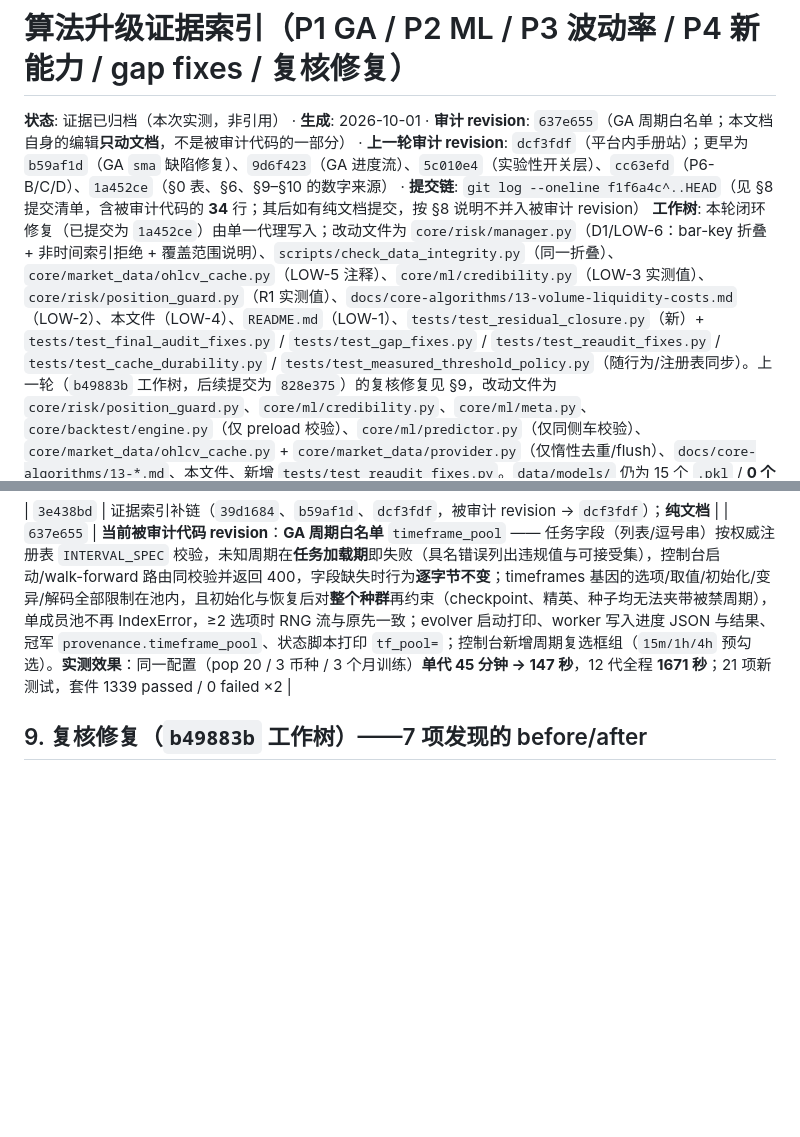
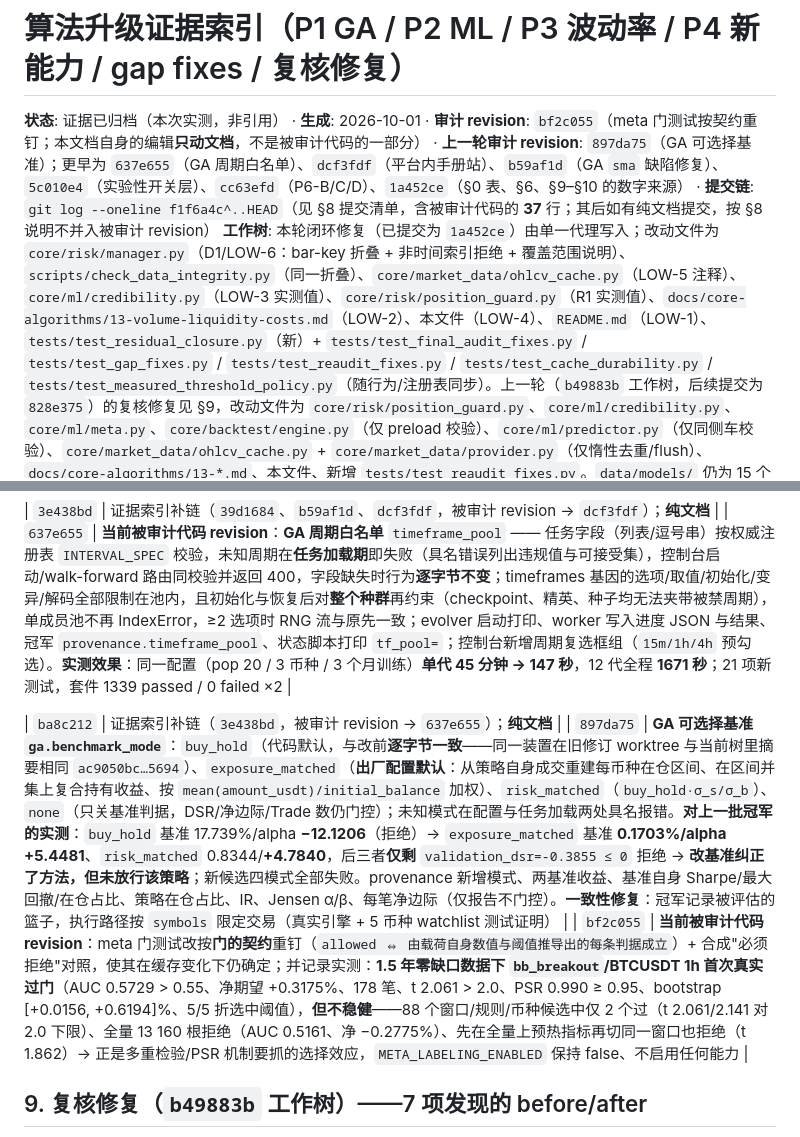
Before and after one commit to STCloudLake/Binance-Trader, a Markdown page: docs/overhaul/ALGO_UPGRADE_EVIDENCE.md, 2 parts joined by grey strips. Drawn GitHub-style; blank space fills up the shorter version.

Commit message:
docs(evidence): chain the benchmark and meta-gate revisions
The chain now lists all 37 commits up to bf2c055 and records the selectable-benchmark
outcome (exposure-matched alpha +5.45 percent against buy-and-hold's -12.12 percent, with
the out-of-sample DSR still refusing) and the meta gate's first genuine pass, which is not
robust (2 of 88 candidates) and therefore enables nothing.

```diff
--- a/docs/overhaul/ALGO_UPGRADE_EVIDENCE.md
+++ b/docs/overhaul/ALGO_UPGRADE_EVIDENCE.md
@@ -1,6 +1,6 @@
 # 算法升级证据索引（P1 GA / P2 ML / P3 波动率 / P4 新能力 / gap fixes / 复核修复）
 
-**状态**: 证据已归档（本次实测，非引用） · **生成**: 2026-10-01 · **审计 revision**: `637e655`（GA 周期白名单；本文档自身的编辑**只动文档**，不是被审计代码的一部分） · **上一轮审计 revision**: `dcf3fdf`（平台内手册站）；更早为 `b59af1d`（GA `sma` 缺陷修复）、`9d6f423`（GA 进度流）、`5c010e4`（实验性开关层）、`cc63efd`（P6-B/C/D）、`1a452ce`（§0 表、§6、§9–§10 的数字来源） · **提交链**: `git log --oneline f1f6a4c^..HEAD`（见 §8 提交清单，含被审计代码的 **34** 行；其后如有纯文档提交，按 §8 说明不并入被审计 revision）
+**状态**: 证据已归档（本次实测，非引用） · **生成**: 2026-10-01 · **审计 revision**: `bf2c055`（meta 门测试按契约重钉；本文档自身的编辑**只动文档**，不是被审计代码的一部分） · **上一轮审计 revision**: `897da75`（GA 可选择基准）；更早为 `637e655`（GA 周期白名单）、`dcf3fdf`（平台内手册站）、`b59af1d`（GA `sma` 缺陷修复）、`5c010e4`（实验性开关层）、`cc63efd`（P6-B/C/D）、`1a452ce`（§0 表、§6、§9–§10 的数字来源） · **提交链**: `git log --oneline f1f6a4c^..HEAD`（见 §8 提交清单，含被审计代码的 **37** 行；其后如有纯文档提交，按 §8 说明不并入被审计 revision）
 **工作树**: 本轮闭环修复（已提交为 `1a452ce`）由单一代理写入；改动文件为 `core/risk/manager.py`（D1/LOW-6：bar-key 折叠 + 非时间索引拒绝 + 覆盖范围说明）、`scripts/check_data_integrity.py`（同一折叠）、`core/market_data/ohlcv_cache.py`（LOW-5 注释）、`core/ml/credibility.py`（LOW-3 实测值）、`core/risk/position_guard.py`（R1 实测值）、`docs/core-algorithms/13-volume-liquidity-costs.md`（LOW-2）、本文件（LOW-4）、`README.md`（LOW-1）、`tests/test_residual_closure.py`（新）+ `tests/test_final_audit_fixes.py` / `tests/test_gap_fixes.py` / `tests/test_reaudit_fixes.py` / `tests/test_cache_durability.py` / `tests/test_measured_threshold_policy.py`（随行为/注册表同步）。上一轮（`b49883b` 工作树，后续提交为 `828e375`）的复核修复见 §9，改动文件为 `core/risk/position_guard.py`、`core/ml/credibility.py`、`core/ml/meta.py`、`core/backtest/engine.py`（仅 preload 校验）、`core/ml/predictor.py`（仅同侧车校验）、`core/market_data/ohlcv_cache.py` + `core/market_data/provider.py`（仅惰性去重/flush）、`docs/core-algorithms/13-*.md`、本文件、新增 `tests/test_reaudit_fixes.py`。`data/models/` 仍为 15 个 `.pkl` / **0 个 `_meta.json`**。
 **对应计划**: [`ALGO_UPGRADE_PLAN.md`](ALGO_UPGRADE_PLAN.md)（P1–P4 验收标准） · **审计快照**: [`REFACTOR_AUDIT.md`](REFACTOR_AUDIT.md)
 
@@ -180,6 +180,10 @@ P6 的目标、阶段划分与量化验收标准已冻结于
 | `3e438bd` | 证据索引补链（`39d1684`、`b59af1d`、`dcf3fdf`，被审计 revision → `dcf3fdf`）；**纯文档** |
 | `637e655` | **当前被审计代码 revision**：**GA 周期白名单** `timeframe_pool` —— 任务字段（列表/逗号串）按权威注册表 `INTERVAL_SPEC` 校验，未知周期在**任务加载期**即失败（具名错误列出违规值与可接受集），控制台启动/walk-forward 路由同校验并返回 400，字段缺失时行为**逐字节不变**；timeframes 基因的选项/取值/初始化/变异/解码全部限制在池内，且初始化与恢复后对**整个种群**再约束（checkpoint、精英、种子均无法夹带被禁周期），单成员池不再 IndexError，≥2 选项时 RNG 流与原先一致；evolver 启动打印、worker 写入进度 JSON 与结果、冠军 `provenance.timeframe_pool`、状态脚本打印 `tf_pool=`；控制台新增周期复选框组（`15m/1h/4h` 预勾选）。**实测效果**：同一配置（pop 20 / 3 币种 / 3 个月训练）**单代 45 分钟 → 147 秒**，12 代全程 **1671 秒**；21 项新测试，套件 1339 passed / 0 failed ×2 |
 
+| `ba8c212` | 证据索引补链（`3e438bd`，被审计 revision → `637e655`）；**纯文档** |
+| `897da75` | **GA 可选择基准 `ga.benchmark_mode`**：`buy_hold`（代码默认，与改前**逐字节一致**——同一装置在旧修订 worktree 与当前树里摘要相同 `ac9050bc…5694`）、`exposure_matched`（**出厂配置默认**：从策略自身成交重建每币种在仓区间、在区间并集上复合持有收益、按 `mean(amount_usdt)/initial_balance` 加权）、`risk_matched`（`buy_hold·σ_s/σ_b`）、`none`（只关基准判据，DSR/净边际/Trade 数仍门控）；未知模式在配置与任务加载两处具名报错。**对上一批冠军的实测**：`buy_hold` 基准 17.739%/alpha **−12.1206**（拒绝）→ `exposure_matched` 基准 **0.1703%/alpha +5.4481**、`risk_matched` 0.8344/**+4.7840**，后三者**仅剩** `validation_dsr=-0.3855 ≤ 0` 拒绝 → **改基准纠正了方法，但未放行该策略**；新候选四模式全部失败。provenance 新增模式、两基准收益、基准自身 Sharpe/最大回撤/在仓占比、策略在仓占比、IR、Jensen α/β、每笔净边际（仅报告不门控）。**一致性修复**：冠军记录被评估的篮子，执行路径按 `symbols` 限定交易（真实引擎 + 5 币种 watchlist 测试证明） |
+| `bf2c055` | **当前被审计代码 revision**：meta 门测试改按**门的契约**重钉（`allowed ⇔ 由载荷自身数值与阈值推导出的每条判据成立`）+ 合成"必须拒绝"对照，使其在缓存变化下仍确定；并记录实测：**1.5 年零缺口数据下 `bb_breakout`/BTCUSDT 1h 首次真实过门**（AUC 0.5729 > 0.55、净期望 +0.3175%、178 笔、t 2.061 > 2.0、PSR 0.990 ≥ 0.95、bootstrap [+0.0156, +0.6194]%、5/5 折选中阈值），**但不稳健**——88 个窗口/规则/币种候选中仅 2 个过（t 2.061/2.141 对 2.0 下限）、全量 13 160 根拒绝（AUC 0.5161、净 −0.2775%）、先在全量上预热指标再切同一窗口也拒绝（t 1.862）→ 正是多重检验/PSR 机制要抓的选择效应，`META_LABELING_ENABLED` 保持 false、不启用任何能力 |
+
 ## 9. 复核修复（`b49883b` 工作树）——7 项发现的 before/after
 
 新证据文件：`tests/test_reaudit_fixes.py`。全部数字均为该轮实测；该轮改动已随 `828e375` 落地（本节即其归档）。
```
